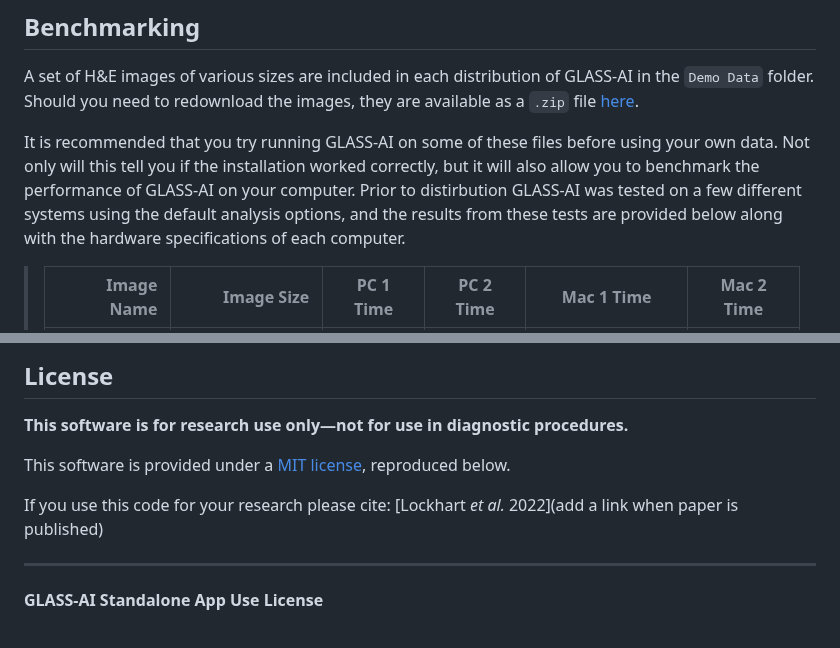
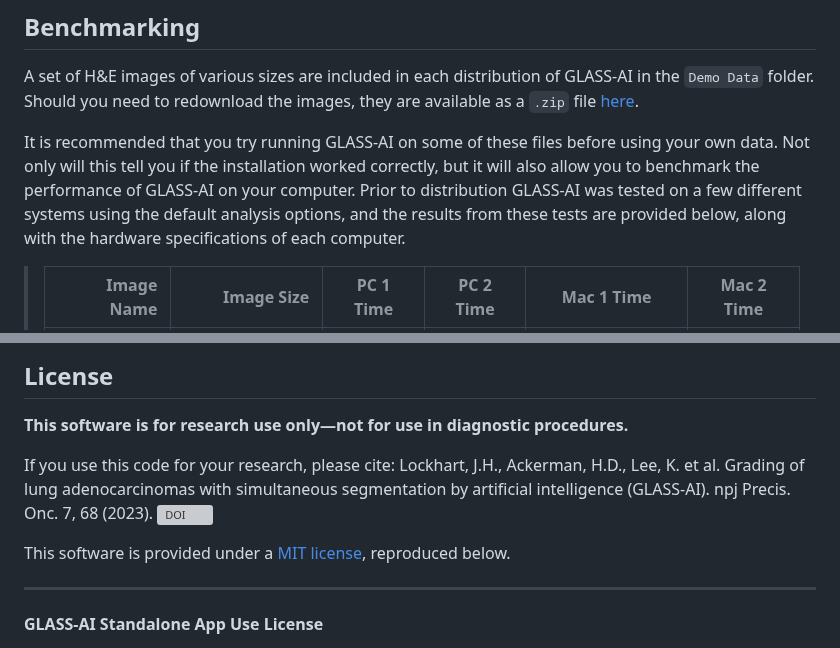
Before and after one commit to jlockhar/GLASS-AI, a Markdown page: README.md, 2 parts joined by grey strips. Drawn GitHub-style; grey boxes are pictures that could not be loaded.

```diff
--- a/README.md
+++ b/README.md
@@ -45,7 +46,7 @@ The steps for successfully running GLASS-AI are written in the graphic user inte
 ## Benchmarking
 A set of H&E images of various sizes are included in each distribution of GLASS-AI in the `Demo Data` folder. Should you need to redownload the images, they are available as a `.zip` file [here](http://timex.moffitt.org/GLASS-AI/Resources/Demo_images/).
 
-It is recommended that you try running GLASS-AI on some of these files before using your own data. Not only will this tell you if the installation worked correctly, but it will also allow you to benchmark the performance of GLASS-AI on your computer. Prior to distirbution GLASS-AI was tested on a few different systems using the default analysis options, and the results from these tests are provided below along with the hardware specifications of each computer.
+It is recommended that you try running GLASS-AI on some of these files before using your own data. Not only will this tell you if the installation worked correctly, but it will also allow you to benchmark the performance of GLASS-AI on your computer. Prior to distribution GLASS-AI was tested on a few different systems using the default analysis options, and the results from these tests are provided below, along with the hardware specifications of each computer.
 
 > Image Name | Image Size  | PC 1 Time | PC 2 Time | Mac 1 Time | Mac 2 Time
 > ----------:|------------:|:---------:|:---------:|:----------:|:---------:
@@ -69,9 +70,9 @@ It is recommended that you try running GLASS-AI on some of these files before us
 ## License
 **This software is for research use only—not for use in diagnostic procedures.**
 
+If you use this code for your research, please cite: Lockhart, J.H., Ackerman, H.D., Lee, K. et al. Grading of lung adenocarcinomas with simultaneous segmentation by artificial intelligence (GLASS-AI). npj Precis. Onc. 7, 68 (2023). [![DOI](https://zenodo.org/badge/DOI/10.1038/s41698-023-00419-3.svg)](https://doi.org/10.1038/s41698-023-00419-3)
+
 This software is provided under a [MIT license](https://choosealicense.com/licenses/mit/), reproduced below.
-
-If you use this code for your research please cite: [Lockhart *et al.* 2022](add a link when paper is published)
 
 ---
 
```
Also changed, not shown: other parts of README.md (+14 -13 lines).
